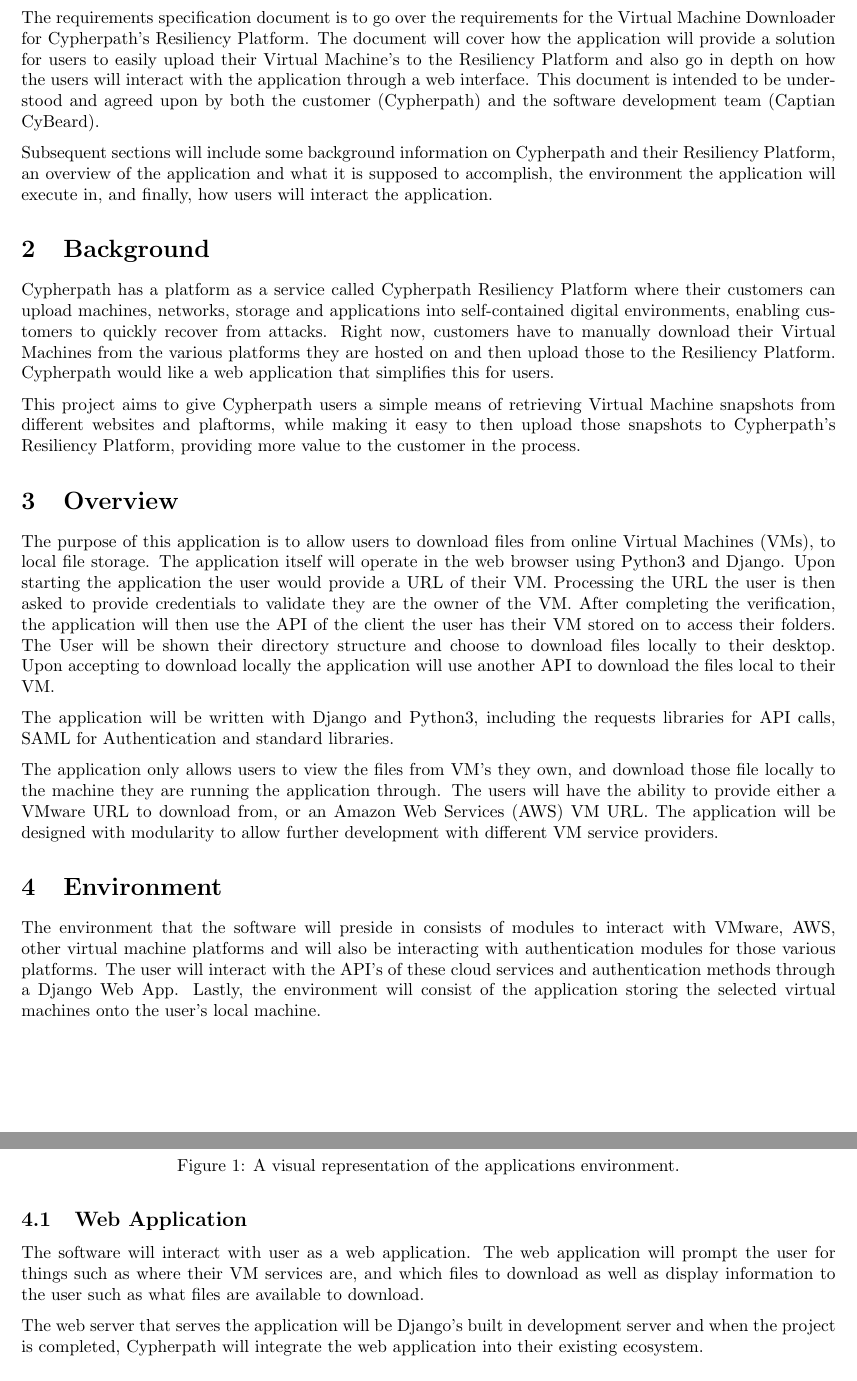
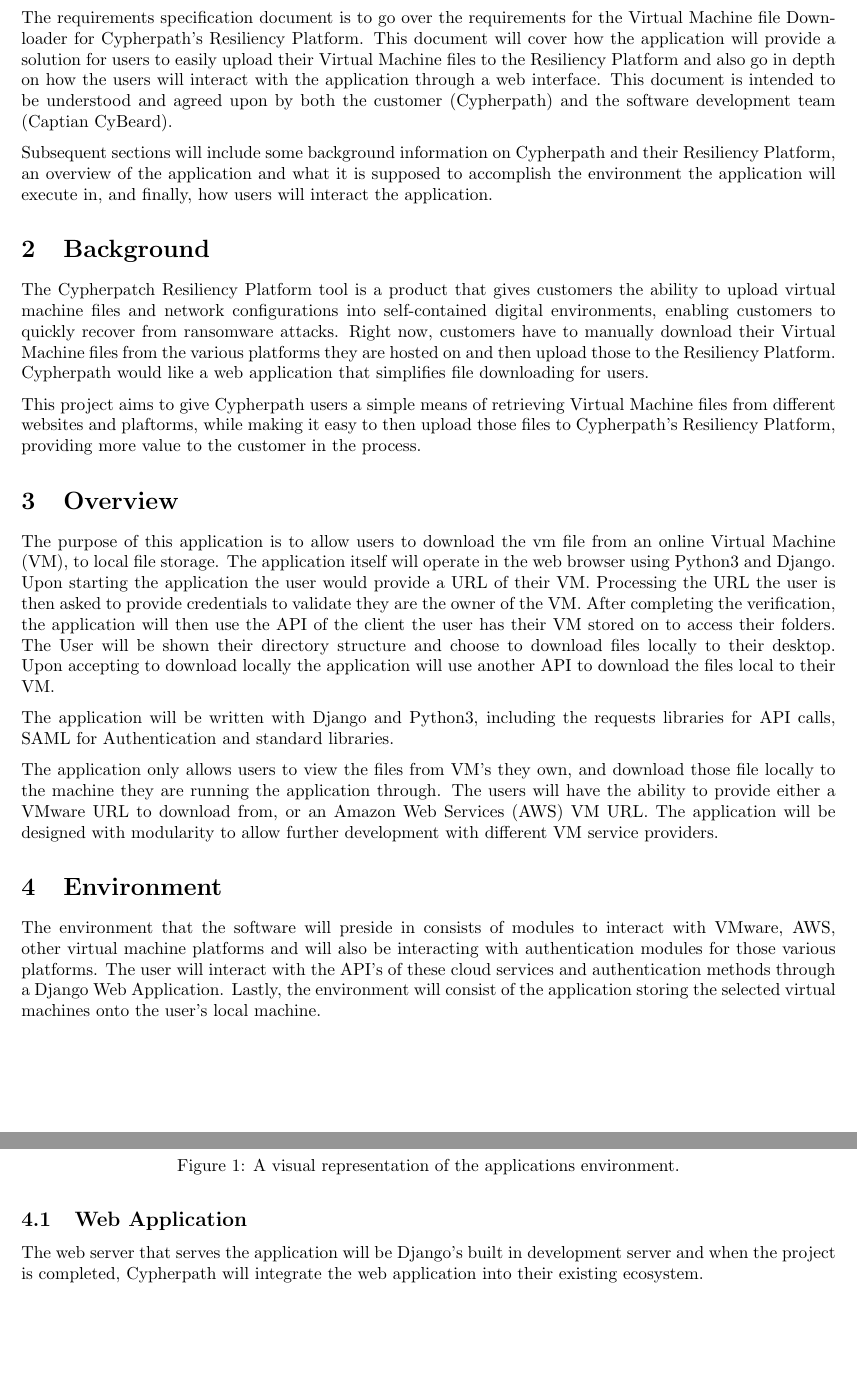
Before and after one commit to Captain-Cybeard/Capstone_Project, a LaTeX document (Docs/ReqSpec/reqspec.tex): two parts of pages 4 and 5 of 6, joined at a grey line, cut so that both start at the same text, the shorter picture padded with empty space. Compiled offline with pdfLaTeX.

Commit message:
made initial changes recommended by neil

```diff
--- a/Docs/ReqSpec/reqspec.tex
+++ b/Docs/ReqSpec/reqspec.tex
@@ -34,13 +34,13 @@
 
     \pagenumbering{arabic}
     \section{Introduction}
-    The requirements specification document is to go over the requirements for the Virtual Machine Downloader for Cypherpath's Resiliency Platform.
-    The document will cover how the application will provide a solution for users to easily upload their Virtual Machine's to the Resiliency Platform and also
+    The requirements specification document is to go over the requirements for the Virtual Machine file Downloader for Cypherpath's Resiliency Platform.
+    This document will cover how the application will provide a solution for users to easily upload their Virtual Machine files to the Resiliency Platform and also
     go in depth on how the users will interact with the application through a web interface. This document is intended to be understood and agreed
     upon by both the customer (Cypherpath) and the software development team (Captian CyBeard).
 
     Subsequent sections will include some background information on Cypherpath and their Resiliency Platform, an overview of the application and what it
-    is supposed to accomplish, the environment the application will execute in, and finally, how users will interact the application.
+    is supposed to accomplish the environment the application will execute in, and finally, how users will interact the application.
 
 %%%    This application is to give the user the ability to download their virtual machines for upload to Cypherpath’s resiliency platform.
 %%%    It will be a Django web application in Python3. The user will be able to get the virtual machines they have in the VMware cloud and AWS cloud.
@@ -51,16 +51,16 @@
 
 
     \section{Background}
-    Cypherpath has a platform as a service called Cypherpath Resiliency Platform where their customers can upload machines, networks, storage and applications into
-    self-contained digital environments, enabling customers to quickly recover from attacks. Right now, customers have to manually download their Virtual Machines from
-    the various platforms they are hosted on and then upload those to the Resiliency Platform. Cypherpath would like a web application that simplifies this for users.
+	The Cypherpatch Resiliency Platform tool is a product that gives customers the ability to upload virtual machine files and network configurations into
+    self-contained digital environments, enabling customers to quickly recover from ransomware attacks. Right now, customers have to manually download their Virtual Machine files from
+    the various platforms they are hosted on and then upload those to the Resiliency Platform. Cypherpath would like a web application that simplifies file downloading for users.
 
-	This project aims to give Cypherpath users a simple means of retrieving Virtual Machine snapshots from different websites and plaftorms, while making it easy to
-	then upload those snapshots to Cypherpath's Resiliency Platform, providing more value to the customer in the process.
+	This project aims to give Cypherpath users a simple means of retrieving Virtual Machine files from different websites and plaftorms, while making it easy to
+	then upload those files to Cypherpath's Resiliency Platform, providing more value to the customer in the process.
 
 
     \section{Overview}
-    The purpose of this application is to allow users to download files from online Virtual Machines (VMs), to local file storage.
+    The purpose of this application is to allow users to download the vm file from an online Virtual Machine (VM), to local file storage.
     The application itself will operate in the web browser using Python3 and Django. Upon starting the application the user would
     provide a URL of their VM. Processing the URL the user is then asked to provide credentials to validate they are the owner of
     the VM. After completing the verification, the application will then use the API of the client the user has their VM stored on
@@ -87,7 +87,7 @@
     The environment that the software will preside in consists of modules to interact with VMware,
     AWS, other virtual machine platforms and will also be interacting with authentication modules for those
     various platforms. The user will interact with the API's of these cloud services and authentication
-    methods through a Django Web App. Lastly, the environment will consist of the application storing the selected
+    methods through a Django Web Application. Lastly, the environment will consist of the application storing the selected
     virtual machines onto the user's local machine.
 
     %%%%%%%%%%%%%%% DIAGRAM STILL NEEDS TO BE FIXED!!! %%%%%%%%%%%%%%%%%%%%%%%%%%
@@ -134,9 +134,6 @@
 %%%%%
 
         \subsection{Web Application}
-        The software will interact with user as a web application. The web application will prompt the user for things such as
-        where their VM services are, and which files to download as well as display information to the user such as what files are available to download.
-
         The web server that serves the application will be Django's built in development server and when the project is completed, Cypherpath will integrate
         the web application into their existing ecosystem.
 
```
Also changed, not shown: Docs/ReqSpec/reqspec.tex (2 more changed lines).
